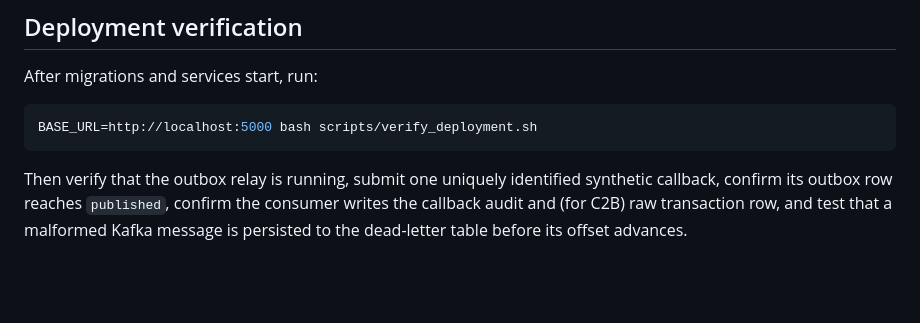
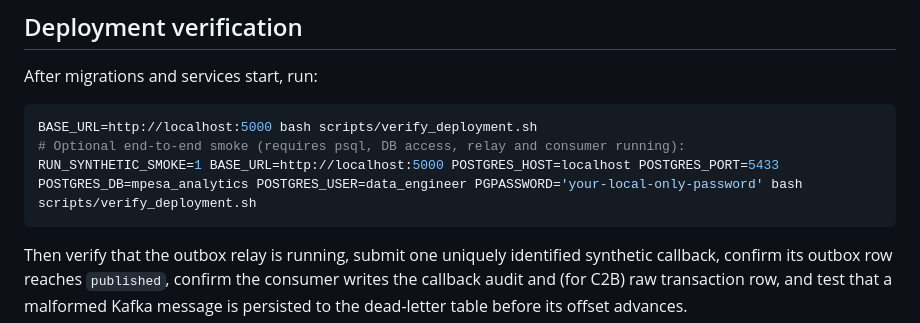
Before and after one commit to Victor-Kipruto-Rop/Real_Time_Transaction_Streaming-MPESA-, a Markdown page: docs/operations/OPERATIONAL_READINESS.md, the part around the change. Rendered like a GitHub page; blank space fills up the shorter version.

Commit message:
docs: document end-to-end deployment smoke command

````diff
--- a/docs/operations/OPERATIONAL_READINESS.md
+++ b/docs/operations/OPERATIONAL_READINESS.md
@@ -53,6 +53,8 @@ After migrations and services start, run:
 
 ```bash
 BASE_URL=http://localhost:5000 bash scripts/verify_deployment.sh
+# Optional end-to-end smoke (requires psql, DB access, relay and consumer running):
+RUN_SYNTHETIC_SMOKE=1 BASE_URL=http://localhost:5000 POSTGRES_HOST=localhost POSTGRES_PORT=5433 POSTGRES_DB=mpesa_analytics POSTGRES_USER=data_engineer PGPASSWORD='your-local-only-password' bash scripts/verify_deployment.sh
 ```
 
 Then verify that the outbox relay is running, submit one uniquely identified synthetic callback, confirm its outbox row reaches `published`, confirm the consumer writes the callback audit and (for C2B) raw transaction row, and test that a malformed Kafka message is persisted to the dead-letter table before its offset advances.
````
